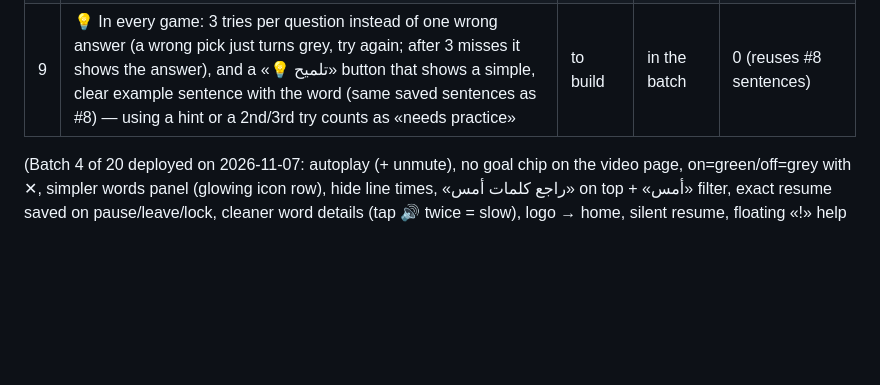
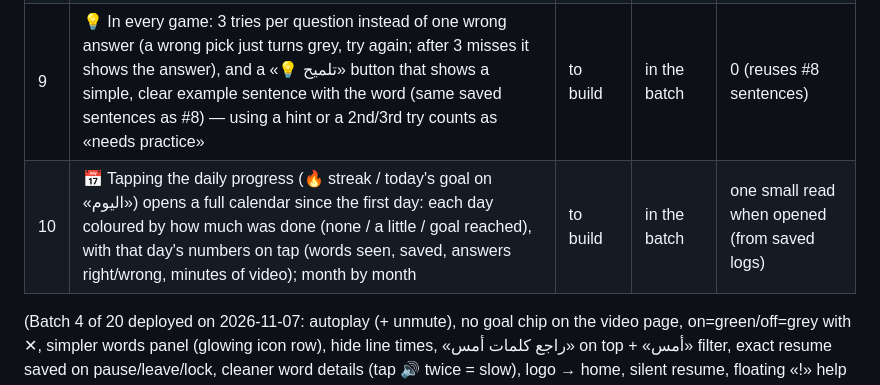
Before and after one commit to thregraphic-del/car-sales-dashboard, a Markdown page: vocab-app/PENDING.md, the part around the change. Drawn GitHub-style; blank space fills up the shorter version.

Commit message:
Pending: daily progress calendar
Co-Authored-By: Claude Opus 5.5 <noreply@anthropic.com>
Claude-Session: https://claude.ai/code/session_01DBbsjUY2jGfsPP836yw7hy

```diff
--- a/vocab-app/PENDING.md
+++ b/vocab-app/PENDING.md
@@ -11,6 +11,7 @@
 | 7 | 🎮 Two more games so practice has more than 20 ways (the ad says «أكثر من ٢٠»): e.g. «اسمع وأكمل الجملة» and «صح أم خطأ بالصوت» — from saved words/sentences, no AI | to build | in the batch | 0 |
 | 8 | 📝 Clear, useful example sentences in games: complete sentences only (the full sentence from the video, joined across its lines until it really ends, or the word's dictionary example); a word with none gets ONE simple clear example written by AI once and saved for everyone; plus a small hint line under the question (word type + first letter, e.g. «اسم · يبدأ بـ t») | to build | in the batch | small: AI once per word without an example |
 | 9 | 💡 In every game: 3 tries per question instead of one wrong answer (a wrong pick just turns grey, try again; after 3 misses it shows the answer), and a «💡 تلميح» button that shows a simple, clear example sentence with the word (same saved sentences as #8) — using a hint or a 2nd/3rd try counts as «needs practice» | to build | in the batch | 0 (reuses #8 sentences) |
+| 10 | 📅 Tapping the daily progress (🔥 streak / today's goal on «اليوم») opens a full calendar since the first day: each day coloured by how much was done (none / a little / goal reached), with that day's numbers on tap (words seen, saved, answers right/wrong, minutes of video); month by month | to build | in the batch | one small read when opened (from saved logs) |
 
 (Batch 4 of 20 deployed on 2026-11-07: autoplay (+ unmute), no goal chip on the video page, on=green/off=grey
 with ✕, simpler words panel (glowing icon row), hide line times, «راجع كلمات أمس» on top + «أمس» filter,
```
